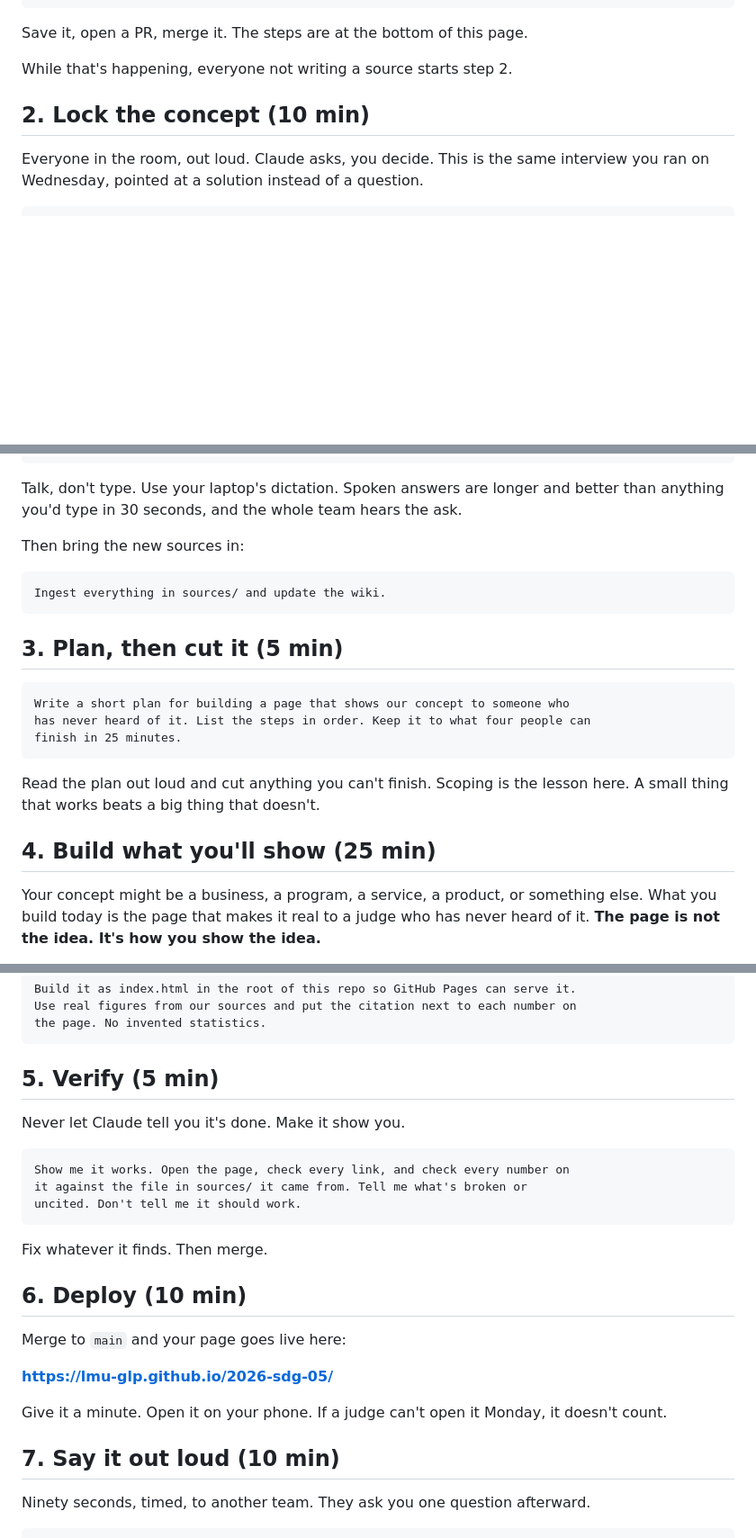
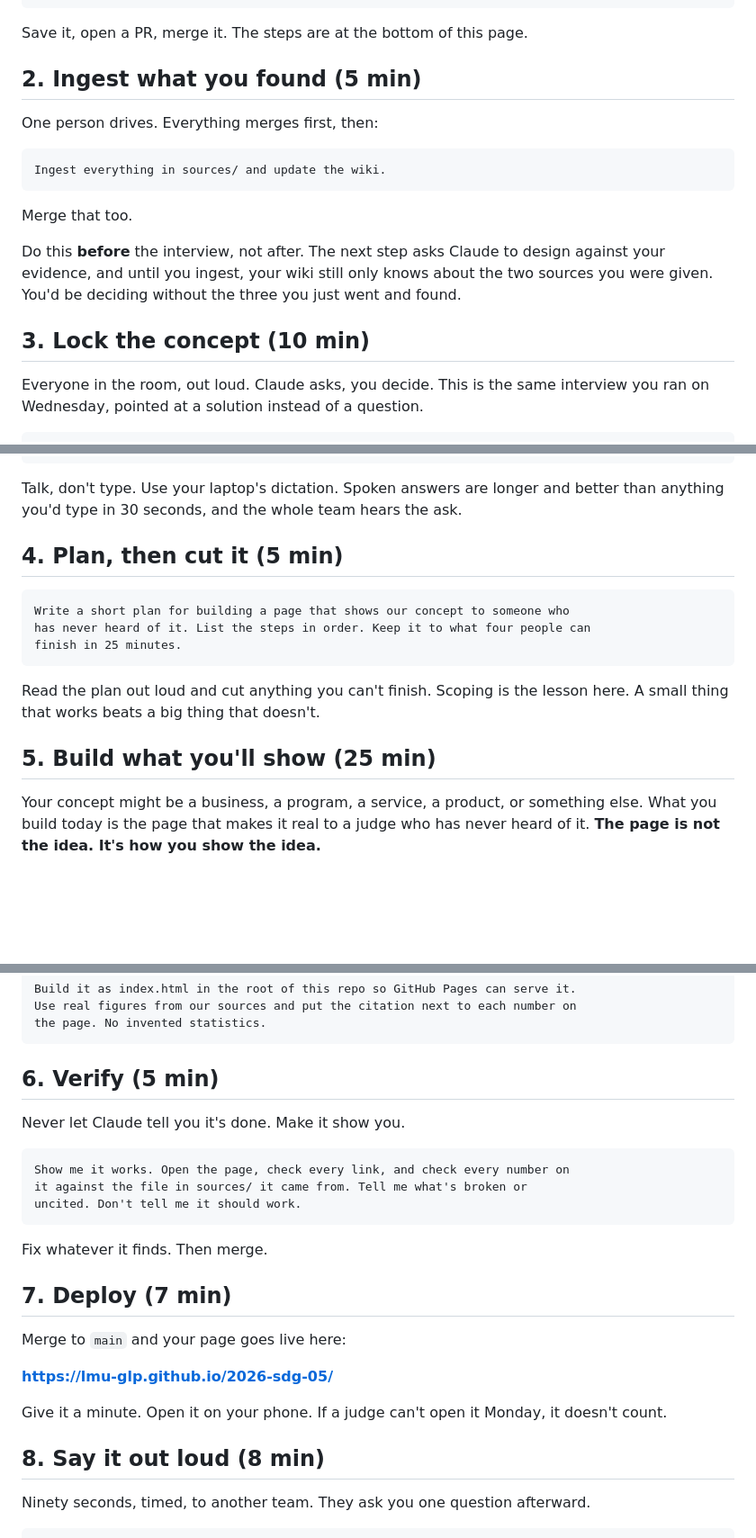
Before and after one commit to LMU-GLP/2026-sdg-05, a Markdown page: session-2.md, 3 parts joined by grey strips. Shown at 90% size. Rendered like a GitHub page; blank space fills up the shorter version.

Commit message:
Add session-2.md: source sprint, concept, build, deploy, demo

````diff
--- a/session-2.md
+++ b/session-2.md
@@ -57,9 +57,22 @@ yet.
 
 Save it, open a PR, merge it. The steps are at the bottom of this page.
 
-While that's happening, everyone not writing a source starts step 2.
+## 2. Ingest what you found (5 min)
 
-## 2. Lock the concept (10 min)
+One person drives. Everything merges first, then:
+
+```
+Ingest everything in sources/ and update the wiki.
+```
+
+Merge that too.
+
+Do this **before** the interview, not after. The next step asks Claude to
+design against your evidence, and until you ingest, your wiki still only knows
+about the two sources you were given. You'd be deciding without the three you
+just went and found.
+
+## 3. Lock the concept (10 min)
 
 Everyone in the room, out loud. Claude asks, you decide. This is the same
 interview you ran on Wednesday, pointed at a solution instead of a question.
@@ -82,13 +95,7 @@ When we're done, write the design to wiki/concept.md and commit it.
 Talk, don't type. Use your laptop's dictation. Spoken answers are longer and
 better than anything you'd type in 30 seconds, and the whole team hears the ask.
 
-Then bring the new sources in:
-
-```
-Ingest everything in sources/ and update the wiki.
-```
-
-## 3. Plan, then cut it (5 min)
+## 4. Plan, then cut it (5 min)
 
 ```
 Write a short plan for building a page that shows our concept to someone who
@@ -99,7 +106,7 @@ finish in 25 minutes.
 Read the plan out loud and cut anything you can't finish. Scoping is the lesson
 here. A small thing that works beats a big thing that doesn't.
 
-## 4. Build what you'll show (25 min)
+## 5. Build what you'll show (25 min)
 
 Your concept might be a business, a program, a service, a product, or something
 else. What you build today is the page that makes it real to a judge who has
@@ -123,7 +130,7 @@ Use real figures from our sources and put the citation next to each number on
 the page. No invented statistics.
 ```
 
-## 5. Verify (5 min)
+## 6. Verify (5 min)
 
 Never let Claude tell you it's done. Make it show you.
 
@@ -135,7 +142,7 @@ uncited. Don't tell me it should work.
 
 Fix whatever it finds. Then merge.
 
-## 6. Deploy (10 min)
+## 7. Deploy (7 min)
 
 Merge to `main` and your page goes live here:
 
@@ -144,7 +151,7 @@ Merge to `main` and your page goes live here:
 Give it a minute. Open it on your phone. If a judge can't open it Monday, it
 doesn't count.
 
-## 7. Say it out loud (10 min)
+## 8. Say it out loud (8 min)
 
 Ninety seconds, timed, to another team. They ask you one question afterward.
 
````
Also changed, not shown: other parts of session-2.md (+1 -1 lines).
